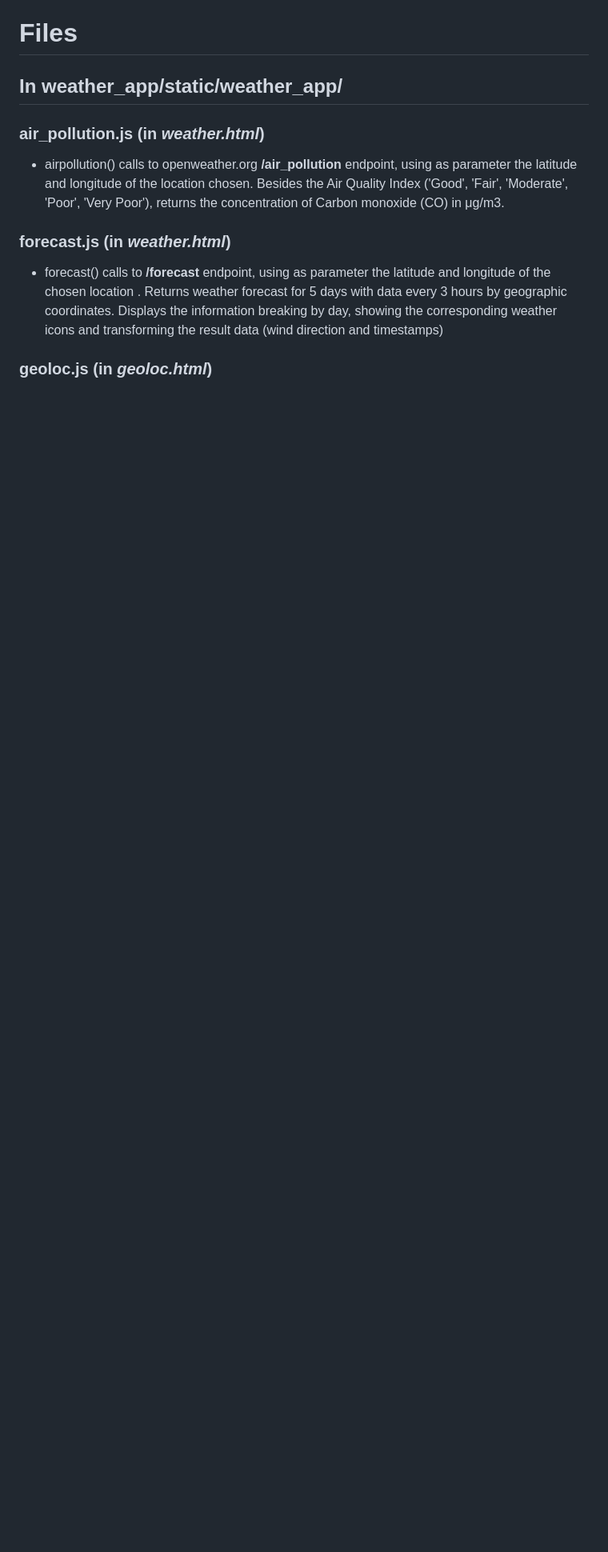
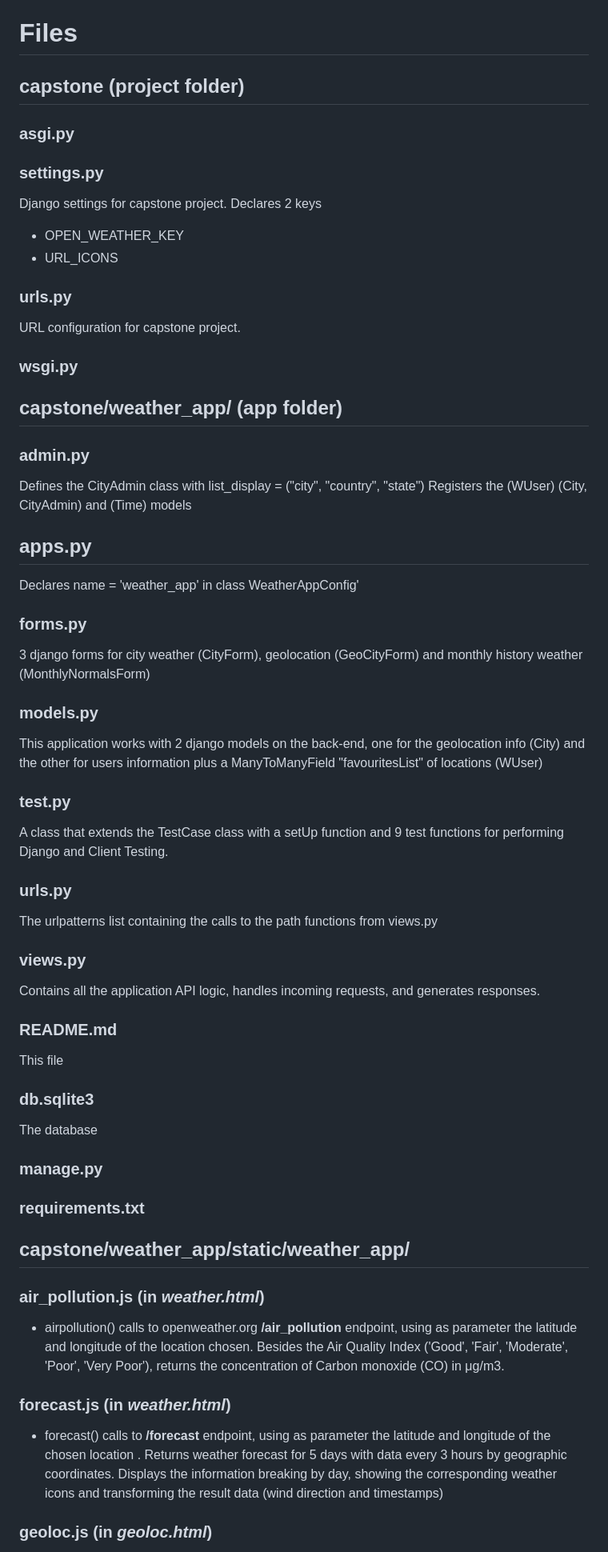
Before and after one commit to mariaamadodominguez/cs50capstone, a Markdown page: capstone/README.md, the part around the change printed below. Shown: that part at 80% size. Rendered like a GitHub page; blank space fills up the shorter version.

```diff
--- a/capstone/README.md
+++ b/capstone/README.md
@@ -27,7 +23,38 @@ My project is a weather forecast-like site with the following functionality:
 - Using the Pandas library to integrate long-term time series from Meteostat from the nearest weather station to a given location.
 - Using Matplotlib's line chart that includes average, minimum, and maximum temperature. Save the current figure as an SVG object to be used in a Django framework.
 # Files
-## In weather_app/static/weather_app/
+## capstone (project folder)
+### asgi.py
+### settings.py
+Django settings for capstone project. Declares 2 keys
+- OPEN_WEATHER_KEY
+- URL_ICONS
+### urls.py
+URL configuration for capstone project.
+### wsgi.py
+## capstone/weather_app/ (app folder)
+### admin.py
+Defines the CityAdmin class with list_display = ("city", "country", "state")
+Registers the (WUser) (City, CityAdmin) and (Time) models
+## apps.py
+Declares name = 'weather_app' in class WeatherAppConfig'
+### forms.py
+3 django forms for city weather (CityForm), geolocation (GeoCityForm) and monthly history weather (MonthlyNormalsForm)
+### models.py
+This application works with 2 django models on the back-end, one for the geolocation info (City) and the other for users information plus a ManyToManyField "favouritesList" of locations  (WUser)
+### test.py
+A class that extends the TestCase class with a setUp function and 9 test functions for performing Django and Client Testing.
+### urls.py
+The urlpatterns list containing the calls to the path functions from views.py
+### views.py
+Contains all the application API logic, handles incoming requests, and generates responses.
+### README.md
+This file
+### db.sqlite3
+The database
+### manage.py
+### requirements.txt
+## capstone/weather_app/static/weather_app/
 ### air_pollution.js (in *weather.html*)
 - airpollution() calls to openweather.org **/air_pollution** endpoint, using as parameter the latitude and longitude of the location chosen. Besides the Air Quality Index ('Good', 'Fair', 'Moderate', 'Poor', 'Very Poor'), returns the concentration of Carbon monoxide (CO) in μg/m3.
 ### forecast.js (in *weather.html*)
```
Also changed, not shown: other parts of capstone/README.md (+12 -7 lines).
